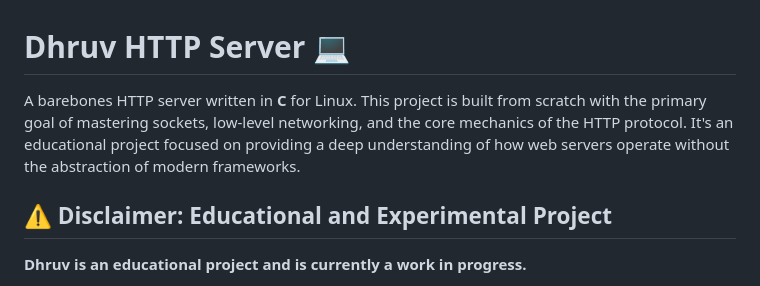
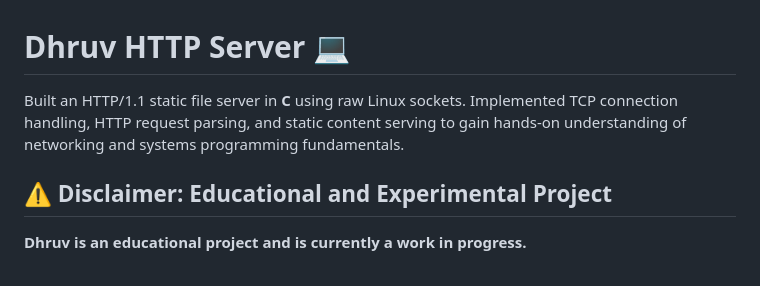
Before and after one commit to Dhiraj275/dhruv, a Markdown page: README.md, the part around the change. Rendered like a GitHub page.

Commit message:
Update README.md
Updated project description to clarify the focus on HTTP/1.1 static file serving and networking fundamentals.

```diff
--- a/README.md
+++ b/README.md
@@ -1,6 +1,6 @@
 # Dhruv HTTP Server 💻
 
-A barebones HTTP server written in **C** for Linux. This project is built from scratch with the primary goal of mastering sockets, low-level networking, and the core mechanics of the HTTP protocol. It's an educational project focused on providing a deep understanding of how web servers operate without the abstraction of modern frameworks.
+Built an HTTP/1.1 static file server in **C** using raw Linux sockets. Implemented TCP connection handling, HTTP request parsing, and static content serving to gain hands-on understanding of networking and systems programming fundamentals.
 
 ## ⚠️ Disclaimer: Educational and Experimental Project
 
```
